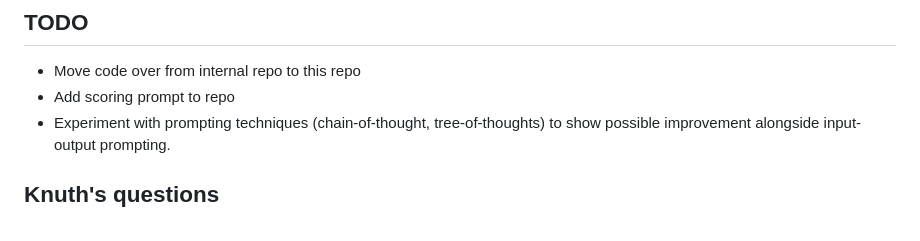
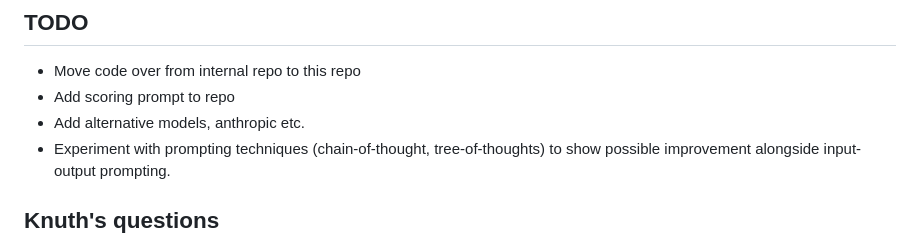
Before and after one commit to zk/optimystic, a Markdown page: README.md, the part around one of its changes. Drawn GitHub-style.

```diff
--- a/README.md
+++ b/README.md
@@ -78,6 +78,7 @@ We use the chat completion API with the gpt-4 model. This is different than usin
 
 * Move code over from internal repo to this repo
 * Add scoring prompt to repo
+* Add alternative models, anthropic etc.
 * Experiment with prompting techniques (chain-of-thought, tree-of-thoughts) to show possible improvement alongside input-output prompting.
 
 
```
Also changed, not shown: other parts of README.md (+1 -1 lines).
